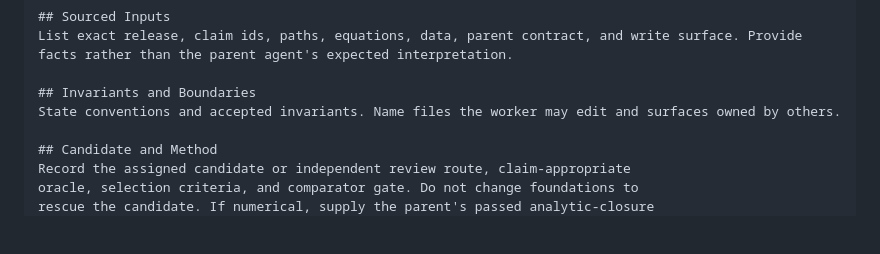
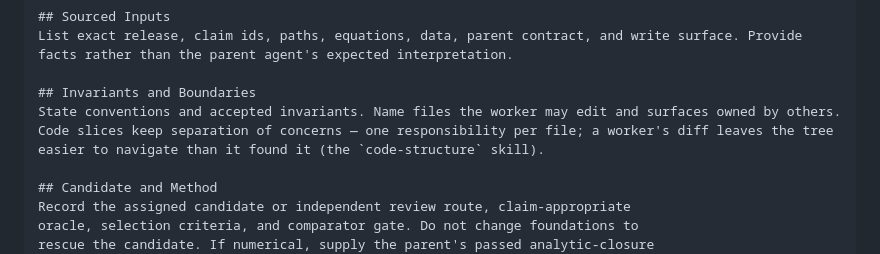
Before and after one commit to giuliano-vantasner/sapogin-corpus, a Markdown page: memory-templates/subagent-task.md, the part around the change. GitHub-like rendering; blank space fills up the shorter version.

```diff
--- a/memory-templates/subagent-task.md
+++ b/memory-templates/subagent-task.md
@@ -26,7 +26,7 @@ State the exact object this worker must produce and the relevant success gates.
 List exact release, claim ids, paths, equations, data, parent contract, and write surface. Provide facts rather than the parent agent's expected interpretation.
 
 ## Invariants and Boundaries
-State conventions and accepted invariants. Name files the worker may edit and surfaces owned by others.
+State conventions and accepted invariants. Name files the worker may edit and surfaces owned by others. Code slices keep separation of concerns — one responsibility per file; a worker's diff leaves the tree easier to navigate than it found it (the `code-structure` skill).
 
 ## Candidate and Method
 Record the assigned candidate or independent review route, claim-appropriate
```
Also changed, not shown: AGENTS.md (+12 -0 lines), memory-templates/delegated-continuation-pr-template.md (+3 -1 lines).
